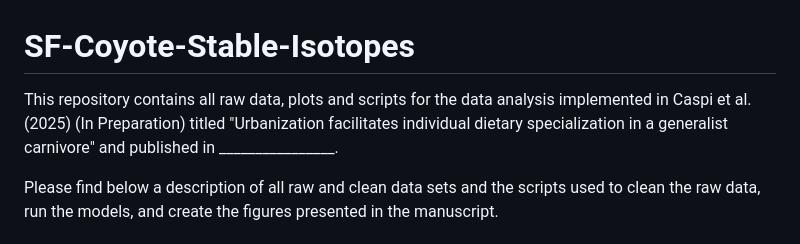
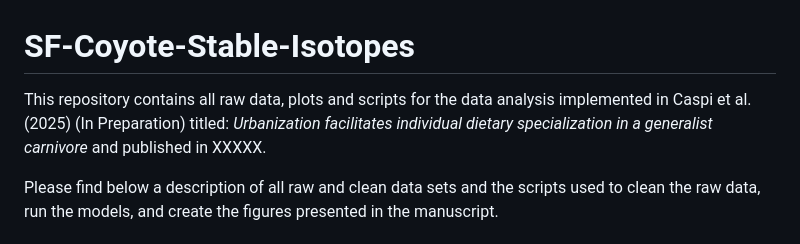
Before and after one commit to tcaspi/SF-Coyote-Stable-Isotopes, a Markdown page: README.md, the part around the change. GitHub-like rendering.

```diff
--- a/README.md
+++ b/README.md
@@ -1,6 +1,6 @@
 # SF-Coyote-Stable-Isotopes
 
-This repository contains all raw data, plots and scripts for the data analysis implemented in Caspi et al. (2025) (In Preparation) titled "Urbanization facilitates individual dietary specialization in a generalist carnivore" and published in \_\_\_\_\_\_\_\_\_\_\_\_\_\_\_\_.
+This repository contains all raw data, plots and scripts for the data analysis implemented in Caspi et al. (2025) (In Preparation) titled: *Urbanization facilitates individual dietary specialization in a generalist carnivore* and published in XXXXX.
 
 Please find below a description of all raw and clean data sets and the scripts used to clean the raw data, run the models, and create the figures presented in the manuscript.
 
```
